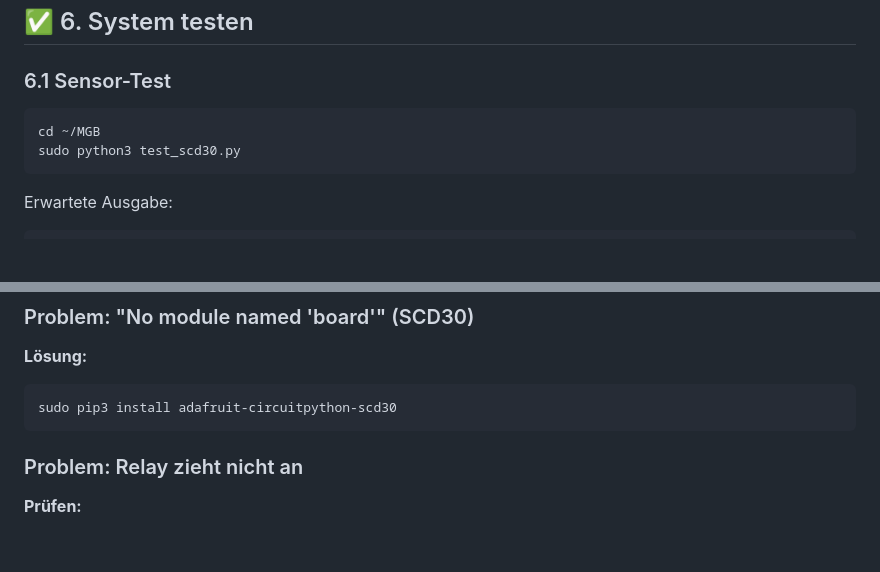
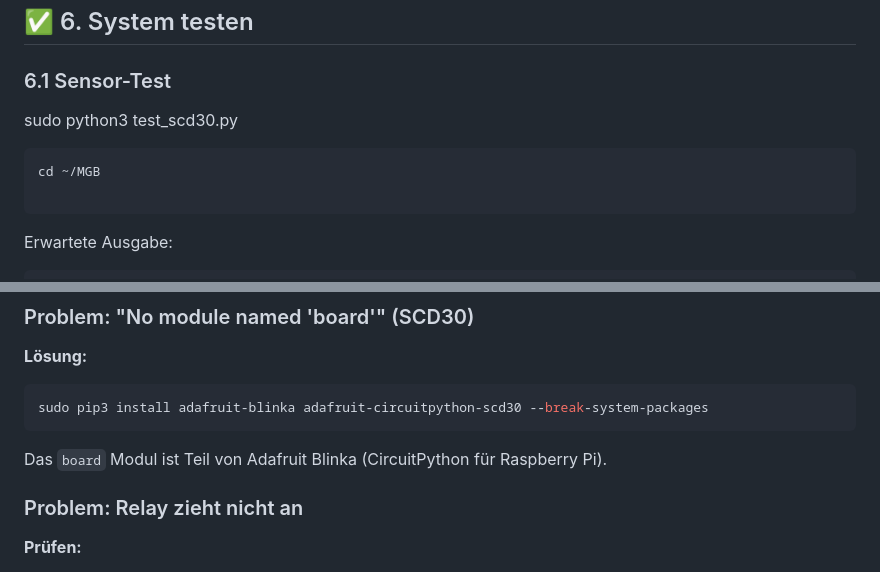
Before and after one commit to one0one2552/MGB, a Markdown page: SETUP.md, 2 parts joined by grey strips. GitHub-like rendering; blank space fills up the shorter version.

Commit message:
Docs: Add adafruit-blinka requirement for board module

````diff
--- a/SETUP.md
+++ b/SETUP.md
@@ -201,10 +201,10 @@ Speichern: `Ctrl+O`, Beenden: `Ctrl+X`
 ## ✅ 6. System testen
 
 ### 6.1 Sensor-Test
-
+sudo python3 test_scd30.py
 ```bash
 cd ~/MGB
-sudo python3 test_scd30.py
+
 ```
 
 Erwartete Ausgabe:
@@ -317,8 +317,10 @@ sudo pip3 install flask flask-socketio
 
 **Lösung:**
 ```bash
-sudo pip3 install adafruit-circuitpython-scd30
+sudo pip3 install adafruit-blinka adafruit-circuitpython-scd30 --break-system-packages
 ```
+
+Das `board` Modul ist Teil von Adafruit Blinka (CircuitPython für Raspberry Pi).
 
 ### Problem: Relay zieht nicht an
 
````
